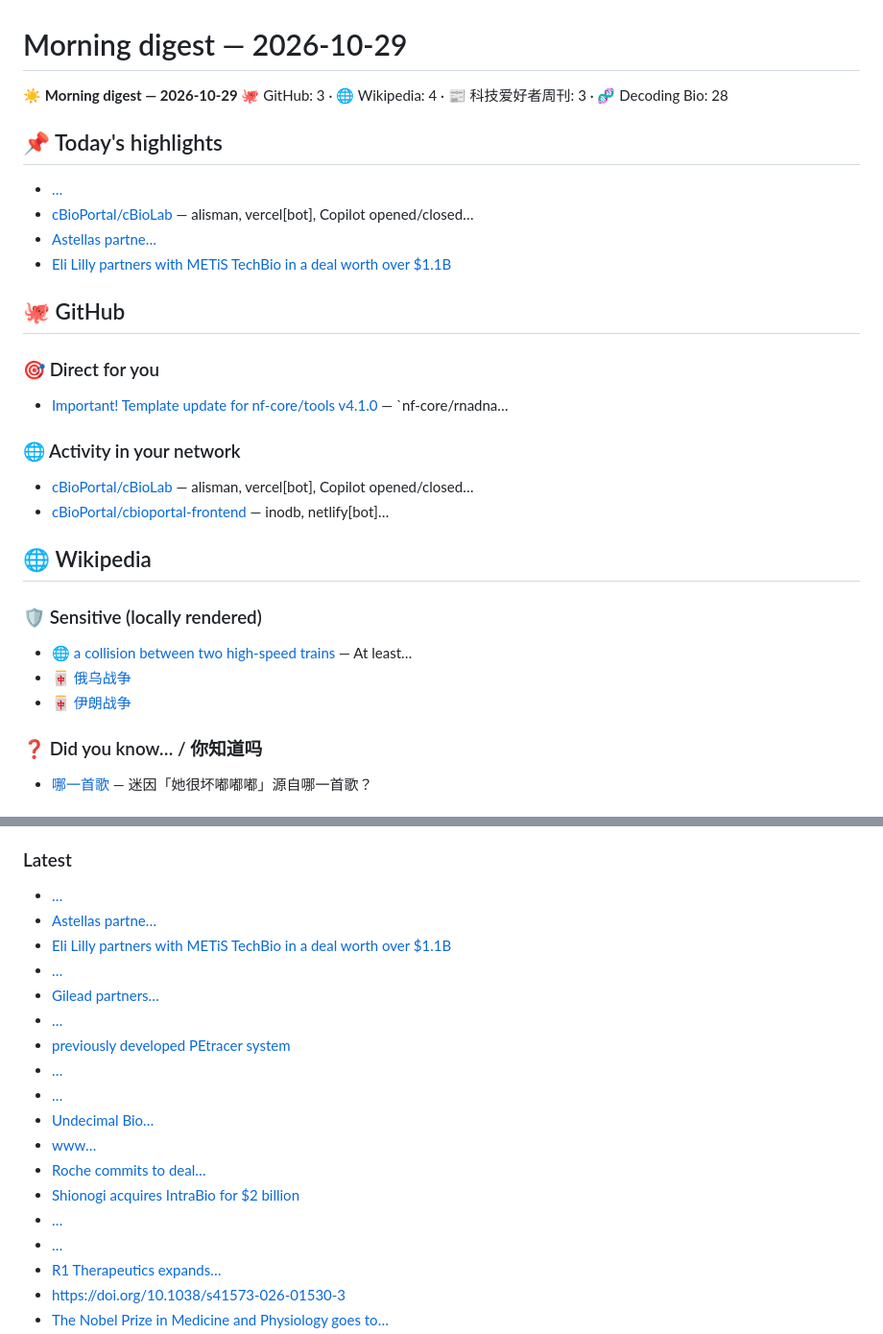
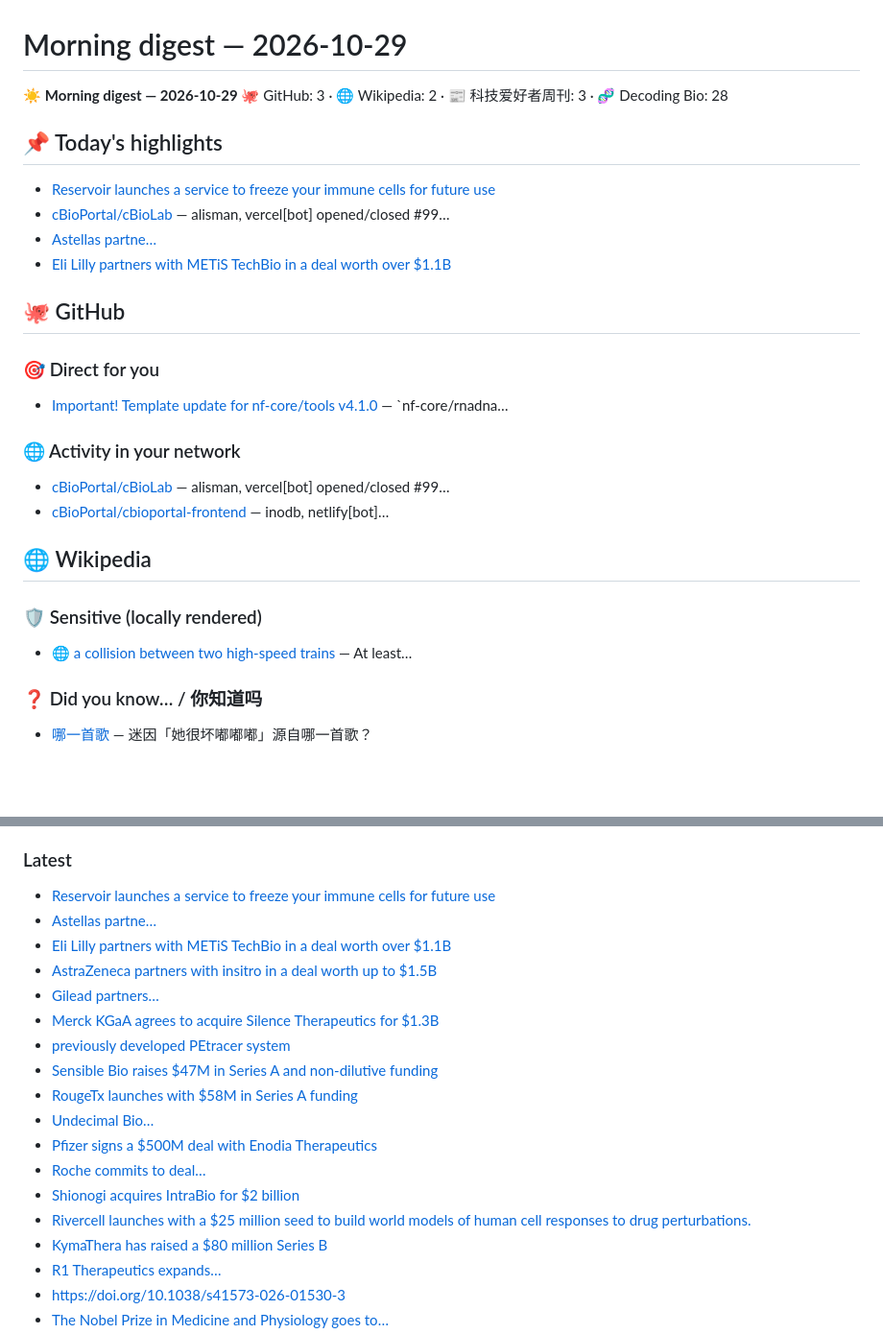
Before and after one commit to JoJoTsui/morning-digest, a Markdown page: editions/2026-10-29.md, 2 parts joined by grey strips. Shown at 96% size. Rendered like a GitHub page; blank space fills up the shorter version.

Commit message:
digest: 2026-10-29

```diff
--- a/editions/2026-10-29.md
+++ b/editions/2026-10-29.md
@@ -1,11 +1,11 @@
 # Morning digest — 2026-10-29
 
 ☀️ **Morning digest — 2026-10-29**
-🐙 GitHub: 3 · 🌐 Wikipedia: 4 · 📰 科技爱好者周刊: 3 · 🧬 Decoding Bio: 28
+🐙 GitHub: 3 · 🌐 Wikipedia: 2 · 📰 科技爱好者周刊: 3 · 🧬 Decoding Bio: 28
 
 ## 📌 Today's highlights
-- […](https://www.businesswire.com/news/home/20261015983612/en/Introducing-Reservoir-Preserve-Your-Immune-Cells-at-Their-Biological-Youngest)
-- [cBioPortal/cBioLab](https://github.com/cBioPortal/cBioLab/pull/99) — alisman, vercel[bot], Copilot opened/closed…
+- [Reservoir launches a service to freeze your immune cells for future use](https://www.businesswire.com/news/home/20261015983612/en/Introducing-Reservoir-Preserve-Your-Immune-Cells-at-Their-Biological-Youngest)
+- [cBioPortal/cBioLab](https://github.com/cBioPortal/cBioLab/pull/99) — alisman, vercel[bot] opened/closed #99…
 - [Astellas partne…](https://www.fiercebiotech.com/biotech/astellas-links-ai-proteins-400m-computational-discovery-deal)
 - [Eli Lilly partners with METiS TechBio in a deal worth over $1.1B](https://metistechbio.com/en/qyxw/253.html)
 
@@ -16,15 +16,13 @@
 - [Important! Template update for nf-core/tools v4.1.0](https://github.com/nf-core/rnadnavar/pull/91) — `nf-core/rnadna…
 
 ### 🌐 Activity in your network
-- [cBioPortal/cBioLab](https://github.com/cBioPortal/cBioLab/pull/99) — alisman, vercel[bot], Copilot opened/closed…
+- [cBioPortal/cBioLab](https://github.com/cBioPortal/cBioLab/pull/99) — alisman, vercel[bot] opened/closed #99…
 - [cBioPortal/cbioportal-frontend](https://github.com/cBioPortal/cbioportal-frontend/pull/5807) — inodb, netlify[bot]…
 
 ## 🌐 Wikipedia
 
 ### 🛡️ Sensitive (locally rendered)
 - 🌐 [a collision between two high-speed trains](https://en.wikipedia.org/wiki/2026_Toledo_train_collision) — At least…
-- 🀄 [俄乌战争](https://zh.wikipedia.org/wiki/俄乌战争_%282022年至今%29)
-- 🀄 [伊朗战争](https://zh.wikipedia.org/wiki/伊朗战争_%282026年%29)
 
 ### ❓ Did you know… / 你知道吗
 - [哪一首歌](https://zh.wikipedia.org/wiki/BAD_%28ATEEZ歌曲%29) — 迷因「她很坏嘟嘟嘟」源自哪一首歌？
@@ -54,21 +52,21 @@ Protein engineering has made enormous strides but designing functional enzymes i
 Image Credit: Memorial Sloan Kettering Cancer Center, CAR T cells attacking cancer , courtesy of Prasad Adusumilli Discussions about CAR-T design are often around the design of the chimeric receptor and associated signaling cascade itself: which antigen to target, which binder to use, and how to tune signaling domains.
 
 ### Latest
-- […](https://www.businesswire.com/news/home/20261015983612/en/Introducing-Reservoir-Preserve-Your-Immune-Cells-at-Their-Biological-Youngest)
+- [Reservoir launches a service to freeze your immune cells for future use](https://www.businesswire.com/news/home/20261015983612/en/Introducing-Reservoir-Preserve-Your-Immune-Cells-at-Their-Biological-Youngest)
 - [Astellas partne…](https://www.fiercebiotech.com/biotech/astellas-links-ai-proteins-400m-computational-discovery-deal)
 - [Eli Lilly partners with METiS TechBio in a deal worth over $1.1B](https://metistechbio.com/en/qyxw/253.html)
-- […](https://www.insitro.com/news/insitro-announces-a-strategic-collaboration-with-astrazeneca-for-ai-enabled-discovery-of-novel-therapeutics-for-mash-and-cardiomyopathies/)
+- [AstraZeneca partners with insitro in a deal worth up to $1.5B](https://www.insitro.com/news/insitro-announces-a-strategic-collaboration-with-astrazeneca-for-ai-enabled-discovery-of-novel-therapeutics-for-mash-and-cardiomyopathies/)
 - [Gilead partners…](https://www.sec.gov/Archives/edgar/data/1706431/000162828026065826/a2026-10x14_8xkxplatinumxp.htm)
-- […](https://www.silence-therapeutics.com/investors/press-releases/press-releases-details/2026/Silence-Therapeutics-Enters-into-Agreement-to-be-Acquired-by-Merck-KGaA-Darmstadt-Germany/default.aspx)
+- [Merck KGaA agrees to acquire Silence Therapeutics for $1.3B](https://www.silence-therapeutics.com/investors/press-releases/press-releases-details/2026/Silence-Therapeutics-Enters-into-Agreement-to-be-Acquired-by-Merck-KGaA-Darmstadt-Germany/default.aspx)
 - [previously developed PEtracer system](https://www.science.org/doi/10.1126/science.adx3800)
-- […](https://www.businesswire.com/news/home/20261006778738/en/Sensible-Biotechnologies-Secures-%2447-Million-to-Advance-Naturally-Modified-mRNA-Platform-and-Unlock-Next-Generation-of-mRNA-Medicines)
-- […](https://rougetx.com/rougetx-launches-with-58-million-series-a-financing-to-advance-first-in-class-treatment-for-hereditary-hemorrhagic-telangiectasia/)
+- [Sensible Bio raises $47M in Series A and non-dilutive funding](https://www.businesswire.com/news/home/20261006778738/en/Sensible-Biotechnologies-Secures-%2447-Million-to-Advance-Naturally-Modified-mRNA-Platform-and-Unlock-Next-Generation-of-mRNA-Medicines)
+- [RougeTx launches with $58M in Series A funding](https://rougetx.com/rougetx-launches-with-58-million-series-a-financing-to-advance-first-in-class-treatment-for-hereditary-hemorrhagic-telangiectasia/)
 - [Undecimal Bio…](https://endpoints.news/undecimal-bio-launches-with-18m-to-advance-sirna-beyond-liver-disease/)
-- [www…](https://www.fiercebiotech.com/biotech/pfizer-inks-500m-enodia-pact-join-lilly-emerging-protein-degrader-field)
+- [Pfizer signs a $500M deal with Enodia Therapeutics](https://www.fiercebiotech.com/biotech/pfizer-inks-500m-enodia-pact-join-lilly-emerging-protein-degrader-field)
 - [Roche commits to deal…](https://www.fiercebiotech.com/biotech/roche-inks-116b-rona-deal-enter-emerging-obesity-race)
 - [Shionogi acquires IntraBio for $2 billion](https://www.shionogi.com/global/en/news/2026/10/20261005_02.html)
-- […](https://www.businesswire.com/news/home/20261007283522/en/Rivercell-Launches-With-%2425-Million-to-Build-Data-Platforms-and-AI-Models-That-Predict-How-Human-Cells-Respond-to-Treatment)
-- […](https://www.prnewswire.com/news-releases/kymathera-announces-80-million-series-b-financing-to-advance-k-1728-a-next-generation-pan-mutant-selective-pi3k-inhibitor-for-cancer-and-vascular-malformations-302899716.html?tc=eml_cleartime)
+- [Rivercell launches with a $25 million seed to build world models of human cell responses to drug perturbations.](https://www.businesswire.com/news/home/20261007283522/en/Rivercell-Launches-With-%2425-Million-to-Build-Data-Platforms-and-AI-Models-That-Predict-How-Human-Cells-Respond-to-Treatment)
+- [KymaThera has raised a $80 million Series B](https://www.prnewswire.com/news-releases/kymathera-announces-80-million-series-b-financing-to-advance-k-1728-a-next-generation-pan-mutant-selective-pi3k-inhibitor-for-cancer-and-vascular-malformations-302899716.html?tc=eml_cleartime)
 - [R1 Therapeutics expands…](https://r1therapeutics.com/newsroom/press-releases/r1-therapeutics-expands-series-a)
 - [https://doi.org/10.1038/s41573-026-01530-3](https://www.nature.com/articles/s41573-026-01530-3)
 - [The Nobel Prize in Medicine and Physiology goes to…](https://www.nobelprize.org/prizes/medicine/2026/summary/)
```
Also changed, not shown: other parts of editions/2026-10-29.md (+0 -6 lines).
